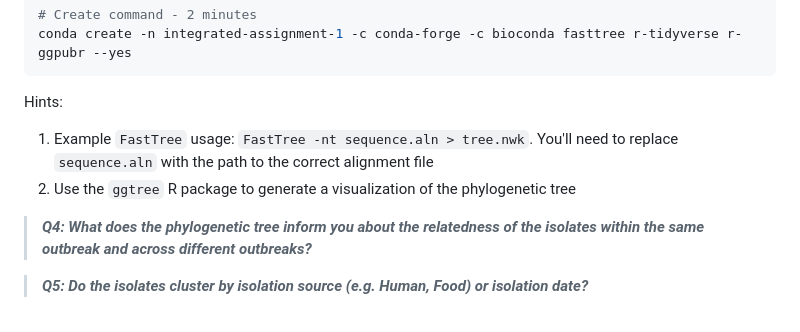
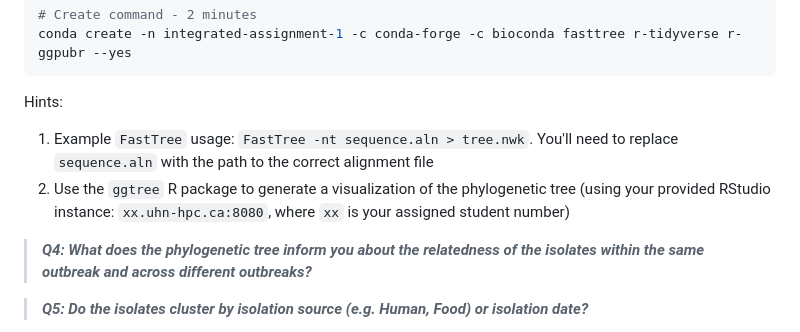
Before and after one commit to bioinformaticsdotca/IDE_2024, a Markdown page: integrated_assignment_1/README.md, the part around the change. GitHub-like rendering.

Commit message:
Update README with RStudio instance hint

```diff
--- a/integrated_assignment_1/README.md
+++ b/integrated_assignment_1/README.md
@@ -100,7 +100,7 @@ conda create -n integrated-assignment-1 -c conda-forge -c bioconda fasttree r-ti
 
 Hints:
 1. Example `FastTree` usage: `FastTree -nt sequence.aln > tree.nwk`. You'll need to replace `sequence.aln` with the path to the correct alignment file
-2. Use the `ggtree` R package to generate a visualization of the phylogenetic tree
+2. Use the `ggtree` R package to generate a visualization of the phylogenetic tree (using your provided RStudio instance: `xx.uhn-hpc.ca:8080`, where `xx` is your assigned student number)
 
 > ***Q4: What does the phylogenetic tree inform you about the relatedness of the isolates within the same outbreak and across different outbreaks?***
 
```
